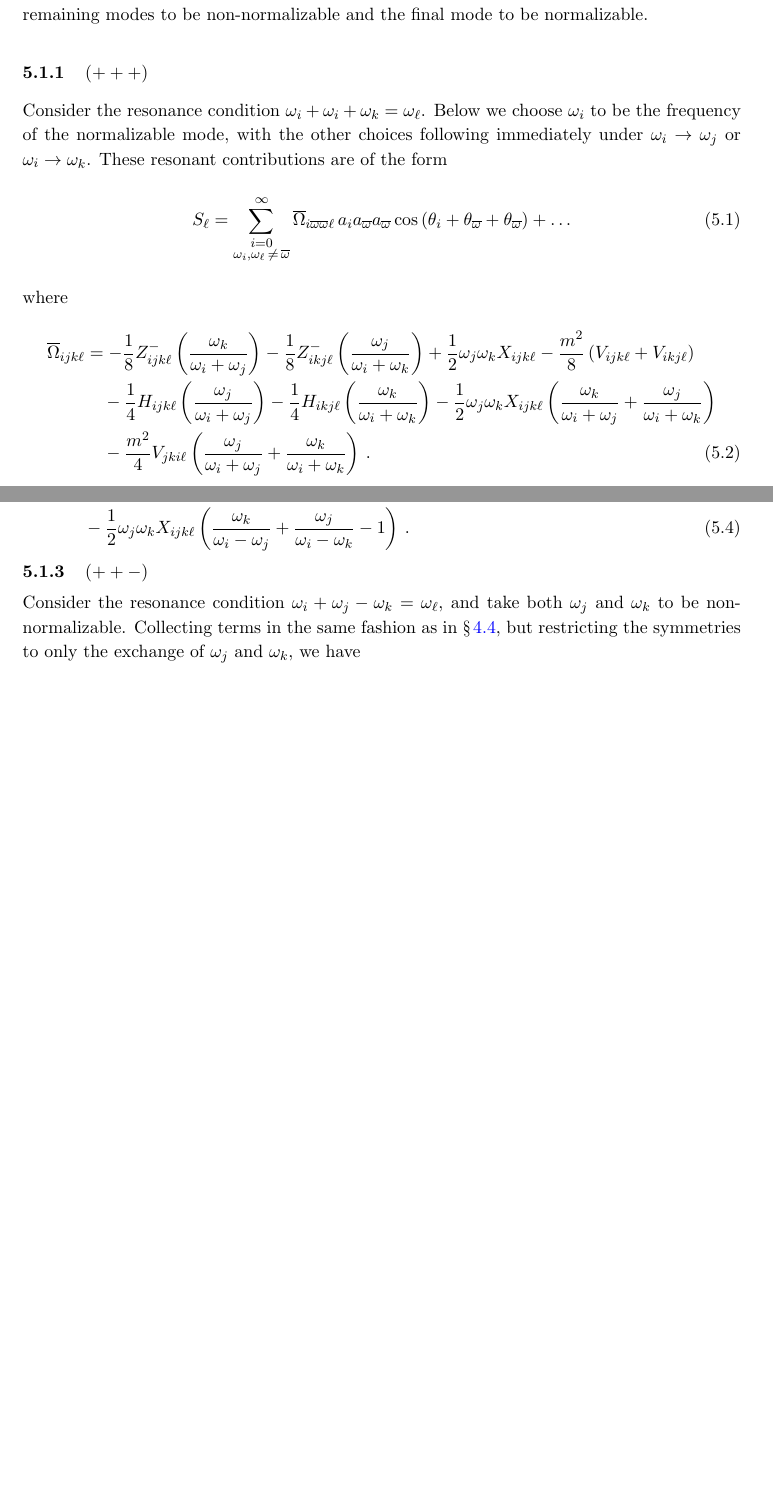
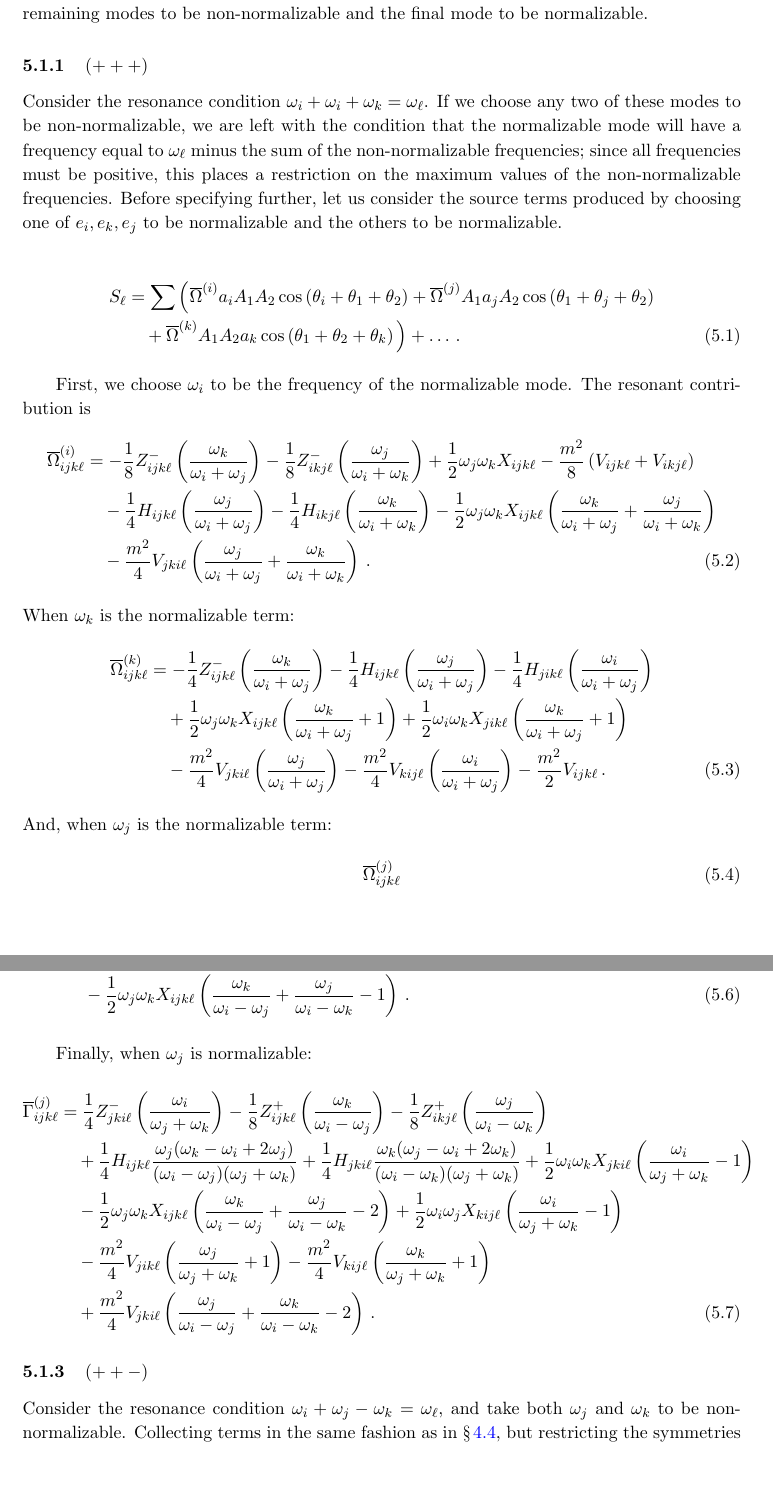
Before and after one commit to bradcownden/DrivenTTF, a LaTeX document (DrivenTTF.tex): two parts of pages 10 and 11 of 12, joined at a grey line, cut so that both start at the same text, the shorter picture padded with empty space. Compiled offline with pdfLaTeX.

Commit message:
Added additional cases to +++ resonance; finished cases for +-- resonance.

```diff
--- a/DrivenTTF.tex
+++ b/DrivenTTF.tex
@@ -300,23 +300,38 @@ T_{\ell} &= \frac{1}{2} \ol^2 \left( X_{\ell \ell \ell \ell} + 4 B_{\ell \ell \e
 
 We now consider the case when at least one of the $e_i(x), e_j(x), e_k(x)$ is a non-normalizable mode. Since the boundary condition has been set to be a single non-normalizable mode, any non-normalizable modes in the source term must exactly cancel; therefore, at least two of the modes must be non-normalizable. This assumption breaks some of the symmetries that contributed to the previous expressions for resonance channels, and so each resonance must be re-examined starting from the source expression \eqref{general source}.
 
-\subsection{Two General, Equal-frequency Modes}
+\subsection{Two General, Non-normalizable Modes}
 
 As a first case, let us assume that the two non-normalizable modes have equal, constant frequencies $\ob$ that is equal to the driving frequency of the boundary value. We are projecting onto a basis of normalizable modes, and so $\ol = 2\ell + \Delta^+$. We can now choose two of the remaining modes to be non-normalizable and the final mode to be normalizable.
 
 \subsubsection{$(+++)$}
 
-Consider the resonance condition $\oi + \oi + \ok = \ol$. Below we choose $\omega_i$ to be the frequency of the normalizable mode, with the other choices following immediately under $\oi \to \oj$ or $\oi \to \ok$. These resonant contributions are of the form
+Consider the resonance condition $\oi + \oi + \ok = \ol$. If we choose any two of these modes to be non-normalizable, we are left with the condition that the normalizable mode will have a frequency equal to $\ol$ minus the sum of the non-normalizable frequencies; since all frequencies must be positive, this places a restriction on the maximum values of the non-normalizable frequencies. Before specifying further, let us consider the source terms produced by choosing one of $e_i, e_k, e_j$ to be normalizable and the others to be normalizable.
+
 \begin{align}
-S_\ell = \sum_{\substack{i = 0 \\ \oi, \ol \, \neq \, \ob}}^\infty \overline{\Omega}_{i{\ob}{\ob}\ell} \, a_i a_{\ob} a_{\ob} \cos \left(\thi + \theta_{\ob} + \theta_{\ob} \right) + \ldots
+S_\ell &= \sum \Big( \overline{\Omega}^{(i)} a_i A_1 A_2 \cos \left(\thi + \theta_1 + \theta_2 \right) + \overline{\Omega}^{(j)} A_1 a_j A_2 \cos \left(\theta_1 + \theta_j + \theta_2 \right) \nonumber \\
+& \quad + \overline{\Omega}^{(k)} A_1 A_2 a_k \cos \left(\theta_1 + \theta_2 + \thk \right) \Big) + \ldots \, .
 \end{align}
-where
+
+First, we choose $\omega_i$ to be the frequency of the normalizable mode. The resonant contribution is
 \begin{align}
-\overline{\Omega}_{ijk\ell} &= -\frac{1}{8} Z^{-}_{ijk\ell} \left( \frac{\ok}{\oi + \oj} \right) - \frac{1}{8} Z^{-}_{ikj\ell} \left( \frac{\oj}{\oi + \ok} \right) + \frac{1}{2} \oj \ok X_{ijk\ell} - \frac{m^2}{8} \left( V_{ijk\ell} + V_{ikj\ell} \right) \nonumber \\
+\overline{\Omega}^{(i)}_{ijk\ell} &= -\frac{1}{8} Z^{-}_{ijk\ell} \left( \frac{\ok}{\oi + \oj} \right) - \frac{1}{8} Z^{-}_{ikj\ell} \left( \frac{\oj}{\oi + \ok} \right) + \frac{1}{2} \oj \ok X_{ijk\ell} - \frac{m^2}{8} \left( V_{ijk\ell} + V_{ikj\ell} \right) \nonumber \\
 %
 & \quad -\frac{1}{4} H_{ijk\ell} \left( \frac{\oj}{\oi + \oj} \right) - \frac{1}{4} H_{ikj\ell} \left( \frac{\ok}{\oi + \ok} \right) - \frac{1}{2} \oj \ok X_{ijk\ell} \left( \frac{\ok}{\oi + \oj} + \frac{\oj}{\oi + \ok} \right) \nonumber \\
 %
 & \quad - \frac{m^2}{4} V_{jki\ell} \left( \frac{\oj}{\oi + \oj} + \frac{\ok}{\oi + \ok} \right) \, .
+\end{align}
+When $\ok$ is the normalizable term:
+\begin{align}
+\overline{\Omega}^{(k)}_{ijk\ell} &= - \frac{1}{4} Z^{-}_{ijk\ell} \left( \frac{\ok}{\oi + \oj} \right) - \frac{1}{4} H_{ijk\ell} \left( \frac{\oj}{\oi + \oj} \right) - \frac{1}{4} H_{jik\ell} \left( \frac{\oi}{\oi + \oj} \right) \nonumber \\
+%
+& \quad + \frac{1}{2} \oj \ok X_{ijk\ell} \left( \frac{\ok}{\oi + \oj} + 1 \right) + \frac{1}{2} \oi \ok X_{jik\ell} \left( \frac{\ok}{\oi + \oj} + 1 \right)  \nonumber \\
+%
+& \quad - \frac{m^2}{4} V_{jki\ell} \left( \frac{\oj}{\oi + \oj} \right) - \frac{m^2}{4} V_{kij\ell} \left( \frac{\oi}{\oi + \oj} \right) - \frac{m^2}{2} V_{ijk\ell} \, .
+\end{align}
+And, when $\oj$ is the normalizable term:
+\begin{align}
+\overline{\Omega}^{(j)}_{ijk\ell}
 \end{align}
 
 \subsubsection{$(+ - - )$}
@@ -341,6 +356,19 @@ Next, we choose $\oi$ to be the frequency of a normalizable mode, with $\oj$ and
 & \quad + \frac{m^2}{4}V_{jki\ell} \left( \frac{\oj}{\oi - \oj} + \frac{\ok}{\oi - \ok} \right) - \frac{m^2}{2} \left( V_{ijk\ell} + V_{ikj\ell} \right) \nonumber \\
 %
 & \quad - \frac{1}{2} \oj \ok X_{ijk\ell} \left( \frac{\ok}{\oi - \oj} + \frac{\oj}{\oi - \ok} - 1 \right) \, .
+\end{align}
+
+Finally, when $\oj$ is normalizable:
+\begin{align}
+\overline{\Gamma}^{(j)}_{ijk\ell} &= \frac{1}{4} Z^{-}_{jki\ell} \left(\frac{\oi}{\oj + \ok} \right) - \frac{1}{8} Z^{+}_{ijk\ell} \left( \frac{\ok}{\oi - \oj} \right) - \frac{1}{8} Z^{+}_{ikj\ell} \left( \frac{\oj}{\oi - \ok} \right) \nonumber \\
+%
+& \quad + \frac{1}{4} H_{ijk\ell} \frac{\oj (\ok - \oi + 2 \oj)}{(\oi - \oj)(\oj + \ok)} + \frac{1}{4} H_{jki\ell} \frac{\ok (\oj- \oi + 2\ok)}{(\oi - \ok)(\oj + \ok)} + \frac{1}{2} \oi \ok X_{jki\ell} \left( \frac{\oi}{\oj + \ok} - 1\right) \nonumber \\
+%
+& \quad - \frac{1}{2} \oj\ok X_{ijk\ell} \left( \frac{\ok}{\oi - \oj} + \frac{\oj}{\oi - \ok} - 2\right) + \frac{1}{2} \oi \oj X_{kij\ell} \left( \frac{\oi}{\oj + \ok} - 1 \right) \nonumber \\
+%
+& \quad - \frac{m^2}{4} V_{jik\ell} \left(\frac{\oj}{\oj + \ok} + 1 \right)  - \frac{m^2}{4} V_{kij\ell} \left( \frac{\ok}{\oj + \ok} + 1 \right) \nonumber \\
+%
+& \quad + \frac{m^2}{4} V_{jki\ell} \left( \frac{\oj}{\oi - \oj} + \frac{\ok}{\oi - \ok} - 2 \right) \, .
 \end{align}
 
 \subsubsection{$(++-)$}
```
Also changed, not shown: DrivenTTF.pdf, 1 other file.
